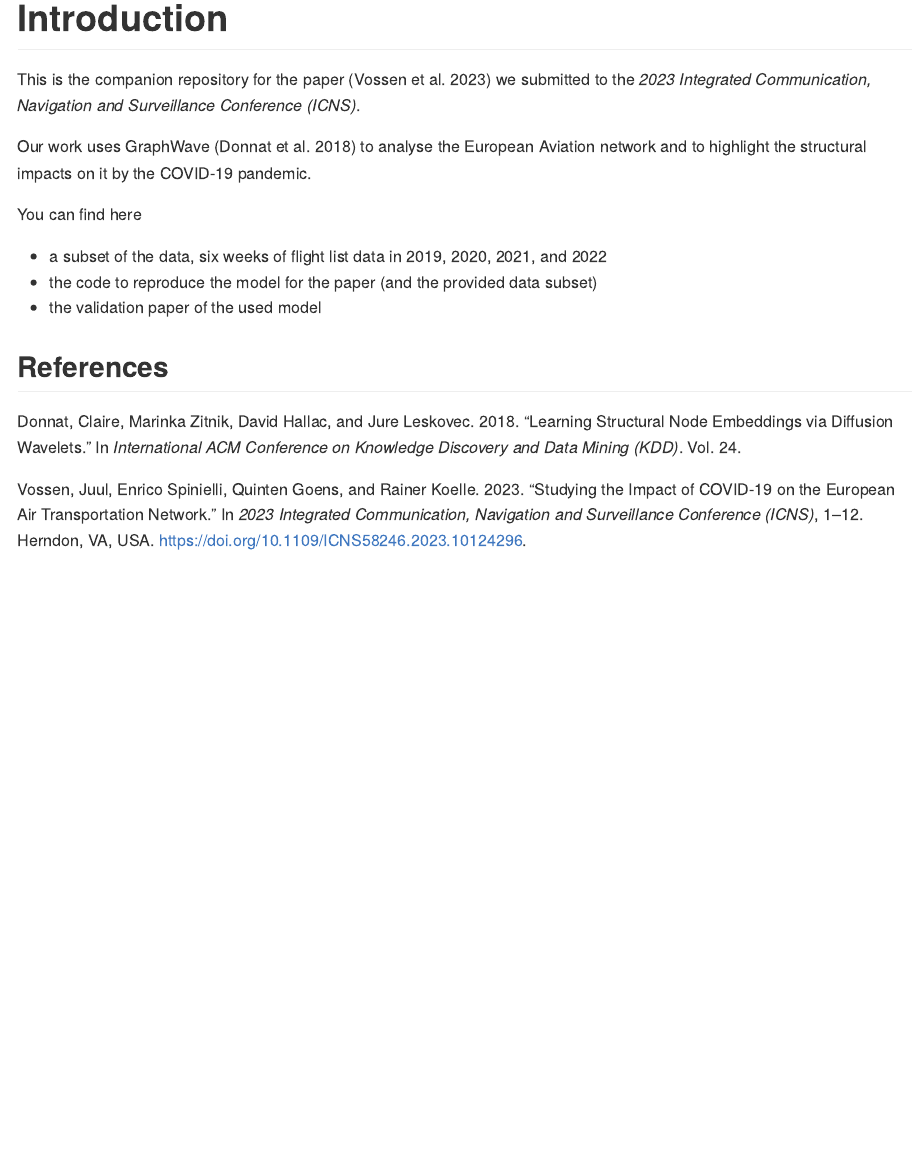
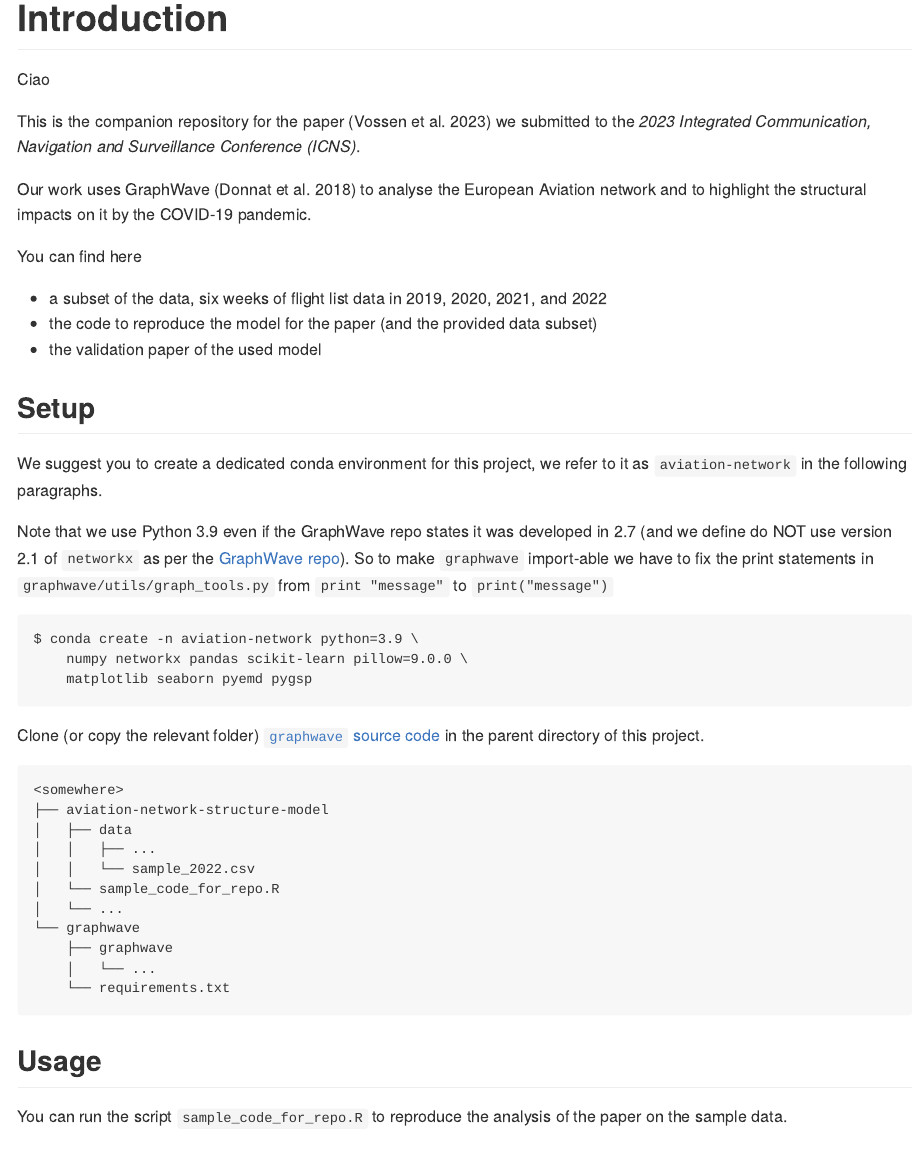
Before and after one commit to euctrl-pru/aviation-network-structure-model, an R Markdown document (README.Rmd): the page in a window 1100 px wide, from its top. The pictures show the output file README.md that the author committed with the source, drawn offline in the style of GitHub.

Commit message:
add setup instructions and adapt code accordingly to make it run

````diff
--- a/README.Rmd
+++ b/README.Rmd
@@ -14,6 +14,8 @@ knitr::opts_chunk$set(
 
 # Introduction
 
+Ciao
+
 This is the companion repository for the paper [@vossen2023] we submitted to
 the *2023 Integrated Communication, Navigation and Surveillance Conference (ICNS)*.
 
@@ -27,6 +29,46 @@ You can find here
 * the validation paper of the used model
 
 
+## Setup
+
+We suggest you to create a dedicated conda environment for this project, we
+refer to it as `aviation-network` in the following paragraphs.
+
+Note that we use Python 3.9 even if the GraphWave repo states it was developed in 2.7
+(and we define do NOT use version 2.1 of `networkx` as per the
+[GraphWave repo](https://github.com/snap-stanford/graphwave/blob/master/requirements.txt)).
+So to make `graphwave` import-able we have to fix the print statements in
+`graphwave/utils/graph_tools.py` from `print "message"` to `print("message")`
+
+```{shell, eval=FALSE}
+$ conda create -n aviation-network python=3.9 \
+    numpy networkx pandas scikit-learn pillow=9.0.0 \
+    matplotlib seaborn pyemd pygsp
+```
+
+Clone (or copy the relevant folder)
+[`graphwave` source code](https://github.com/snap-stanford/graphwave)
+in the parent directory of this project.
+
+```text
+<somewhere>
+├── aviation-network-structure-model
+│   ├── data
+│   │   ├── ...
+│   │   └── sample_2022.csv
+│   └── sample_code_for_repo.R
+│   └── ...
+└── graphwave
+    ├── graphwave
+    │   └── ...
+    └── requirements.txt
+```
+
+## Usage
+
+You can run the script `sample_code_for_repo.R` to reproduce the analysis of
+the paper on the sample data.
+
 
 ## References
 
--- a/sample_code_for_repo.R
+++ b/sample_code_for_repo.R
@@ -9,10 +9,14 @@ library(fdm2id)
 library(pruatlas)
 library("rnaturalearth")
 library("Partiallyoverlapping")
+library(here)
+library(flexclust)
 
 set.seed(42)
 
-graphwave <- import(module = "graphwave")
+use_condaenv("aviation-network", required = TRUE)
+
+graphwave <- import_from_path(module = "graphwave", path = here("..", "graphwave", "graphwave"))
 np <- import("numpy")
 nx <- import("networkx")
 pd <- import("pandas")
@@ -22,6 +26,10 @@ sk <- import("sklearn")
 ##### Import Data #####
 weeks <- 26:31
 
+net2019 <- fread(file = here("data", "sample_2019.csv"))
+net2020 <- fread(file = here("data", "sample_2020.csv"))
+net2021 <- fread(file = here("data", "sample_2021.csv"))
+net2022 <- fread(file = here("data", "sample_2022.csv"))
 
 
 # First we select the focal airports of our analysis. Note that we have only flights arriving/departing
@@ -591,44 +599,35 @@ neighborhod_indices_airport("EHAM", net2019, full, full_ms, hop = 2)
 neighborhod_indices_airport("EHAM", net2019, full, full_ms, hop = 3)
 
 
-net2019_nb_airport <- fread("net2019_nb_airports.csv") %>%
-  filter(week %in% weeks)
-net2020_nb_airport <- fread("net2020_nb_airports.csv") %>%
-  filter(week %in% weeks)
-net2021_nb_airport <- fread("net2021_nb_airports.csv") %>%
-  filter(week %in% weeks)
-net2022_nb_airport <- fread("net2022_nb_airports.csv") %>%
-  filter(week %in% weeks)
+net2019_nb_airport <- fread(here("data", "sample_2019_nb.csv")) %>% filter(week %in% weeks)
+net2020_nb_airport <- fread(here("data", "sample_2020_nb.csv")) %>% filter(week %in% weeks)
+net2021_nb_airport <- fread(here("data", "sample_2021_nb.csv")) %>% filter(week %in% weeks)
+net2022_nb_airport <- fread(here("data", "sample_2022_nb.csv")) %>% filter(week %in% weeks)
 
-net2022_nb_airport$year <- 2022
 
-# fwrite(net2019_nb_airport,"sample_2019_nb.csv")
-# fwrite(net2020_nb_airport,"sample_2020_nb.csv")
-# fwrite(net2021_nb_airport,"sample_2021_nb.csv")
-# fwrite(net2022_nb_airport,"sample_2022_nb.csv")
 
-net2019_nb_airport <-
-  net2019_nb_airport %>% left_join(net2019_clust) %>% filter(name %in% airports19 &
-                                                               !is.na(clust6))
-net2020_nb_airport <-
-  net2020_nb_airport %>% left_join(net2020_clust) %>% filter(name %in% airports20 &
-                                                               !is.na(clust6))
-net2021_nb_airport <-
-  net2021_nb_airport %>% left_join(net2021_clust) %>% filter(name %in% airports21 &
-                                                               !is.na(clust6))
-net2022_nb_airport <-
-  net2022_nb_airport %>% left_join(net2022_clust) %>% filter(name %in% airports22 &
-                                                               !is.na(clust6))
+net2019_nb_airport <- net2019_nb_airport %>%
+  left_join(net2019_clust) %>%
+  filter(name %in% airports19 & !is.na(clust))
+net2020_nb_airport <- net2020_nb_airport %>%
+  left_join(net2020_clust) %>%
+  filter(name %in% airports20 & !is.na(clust))
+net2021_nb_airport <- net2021_nb_airport %>%
+  left_join(net2021_clust) %>%
+  filter(name %in% airports21 & !is.na(clust))
+net2022_nb_airport <- net2022_nb_airport %>%
+  left_join(net2022_clust) %>%
+  filter(name %in% airports22 & !is.na(clust))
 
 
 
 compare_overlapped_distributions <- function(base, new, outcome) {
-  sample1 <- new %>% mutate(name = paste(name, week))
-  sample2 <- base %>% mutate(name = paste(name, week))
+  sample1     <- new %>% mutate(name = paste(name, week))
+  sample2     <- base %>% mutate(name = paste(name, week))
   unpaired.s1 <- sample1 %>% filter(!name %in% sample2$name)
   unpaired.s2 <- sample2 %>% filter(!name %in% sample1$name)
-  paired.s1 <- sample1 %>% filter(name %in% sample2$name)
-  paired.s2 <- sample2 %>% filter(name %in% sample1$name)
+  paired.s1   <- sample1 %>% filter(name %in% sample2$name)
+  paired.s2   <- sample2 %>% filter(name %in% sample1$name)
 
   res <-
     Partover.test(
@@ -716,7 +715,7 @@ ttest_19_20 <- create_ttest_table(
     filter(name %in% airports20 &
              market_segment == "All-flights"),
   c("perc_vertices", "perc_edges", "perc_weights"),
-  "clust6",
+  "clust",
   weeks
 )
 
@@ -728,7 +727,7 @@ ttest_19_21 <- create_ttest_table(
     filter(name %in% airports21 &
              market_segment == "All-flights"),
   c("perc_vertices", "perc_edges", "perc_weights"),
-  "clust6",
+  "clust",
   weeks
 )
 ttest_19_22 <- create_ttest_table(
@@ -739,7 +738,7 @@ ttest_19_22 <- create_ttest_table(
     filter(name %in% airports22 &
              market_segment == "All-flights"),
   c("perc_vertices", "perc_edges", "perc_weights"),
-  "clust6",
+  "clust",
   weeks
 )
 
@@ -866,10 +865,7 @@ region_by_market_segment22 <- net2022 %>%
 
 
 #### Plot region ####
-airports <-
-  fread(
-    "airports_20221025.csv"
-  )
+airports <- fread(here("data", "airports_20221025.csv"))
 node.coords <- airports[,
                         c("ident", "latitude_deg", "longitude_deg", "type")]
 
@@ -878,7 +874,6 @@ data20 <-
     net2019_clust %>% filter(name %in% airports19),
     net2020_clust %>% filter(name %in% airports20),
     "airport",
-    "clust6",
     type = "abs"
   ) %>%
   left_join(node.coords, by = c("name" = "ident"))
@@ -887,7 +882,6 @@ data21 <-
     net2019_clust %>% filter(name %in% airports19),
     net2021_clust %>% filter(name %in% airports21),
     "airport",
-    "clust6",
     type = "abs"
   ) %>%
   left_join(node.coords, by = c("name" = "ident"))
@@ -896,7 +890,6 @@ data22 <-
     net2019_clust %>% filter(name %in% airports19),
     net2022_clust %>% filter(name %in% airports22),
     "airport",
-    "clust6",
     type = "abs"
   ) %>%
   left_join(node.coords, by = c("name" = "ident"))
@@ -928,8 +921,8 @@ plot_region <- function(region, country_name, data, years = 2020:2022) {
         x = longitude_deg,
         fill = diff,
         shape = factor(ifelse(
-          round(sum1) <= 2,
-          "<=2", as.character(round(sum1))
+          round(avg_role_base) <= 2,
+          "<=2", as.character(round(avg_role_base))
         ))
       ),
       data %>% filter(substr(name, 1, 2) == region) %>% filter(year %in% years),
````
Also changed, not shown: README.md, sample_code_for_repo.R (11 more changed lines), 9 other files.
